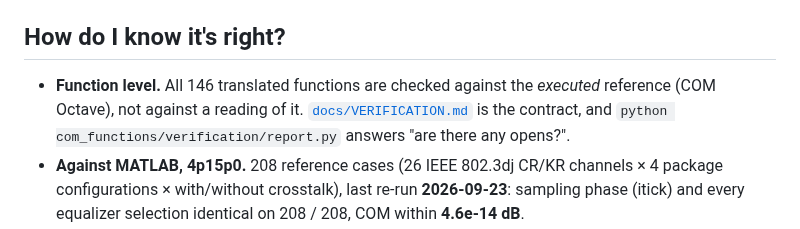
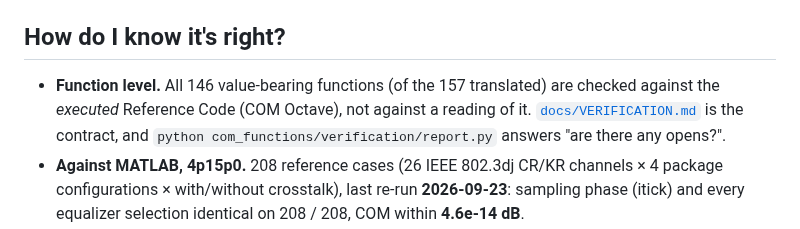
Before and after one commit to tbermen/SiCoPR, a Markdown page: README.md, the part around the change. Drawn GitHub-style.

Commit message:
P1-11: README: 146 value-bearing functions of 157 translated
Co-Authored-By: Claude Opus 5.5 (1M context) <noreply@anthropic.com>

```diff
--- a/README.md
+++ b/README.md
@@ -196,8 +196,8 @@ own. The Octave route rests on work by members of the COM community, credited in
 
 ## How do I know it's right?
 
-- **Function level.** All 146 translated functions are checked against the *executed*
-  reference (COM Octave), not against a reading of it.
+- **Function level.** All 146 value-bearing functions (of the 157 translated) are checked
+  against the *executed* Reference Code (COM Octave), not against a reading of it.
   [`docs/VERIFICATION.md`](docs/VERIFICATION.md) is the contract, and
   `python com_functions/verification/report.py` answers "are there any opens?".
 - **Against MATLAB, 4p15p0.** 208 reference cases (26 IEEE 802.3dj CR/KR channels ×
```
